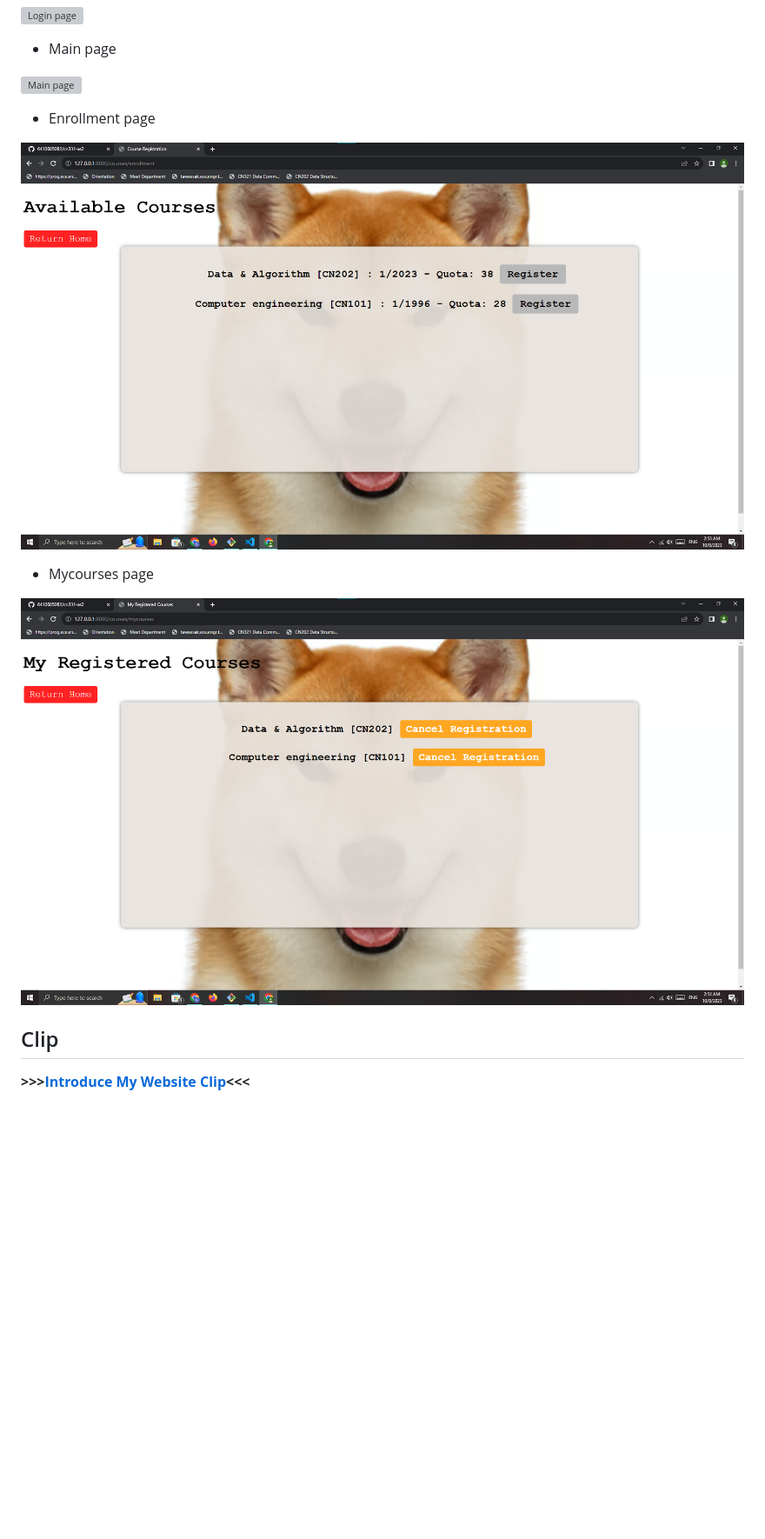
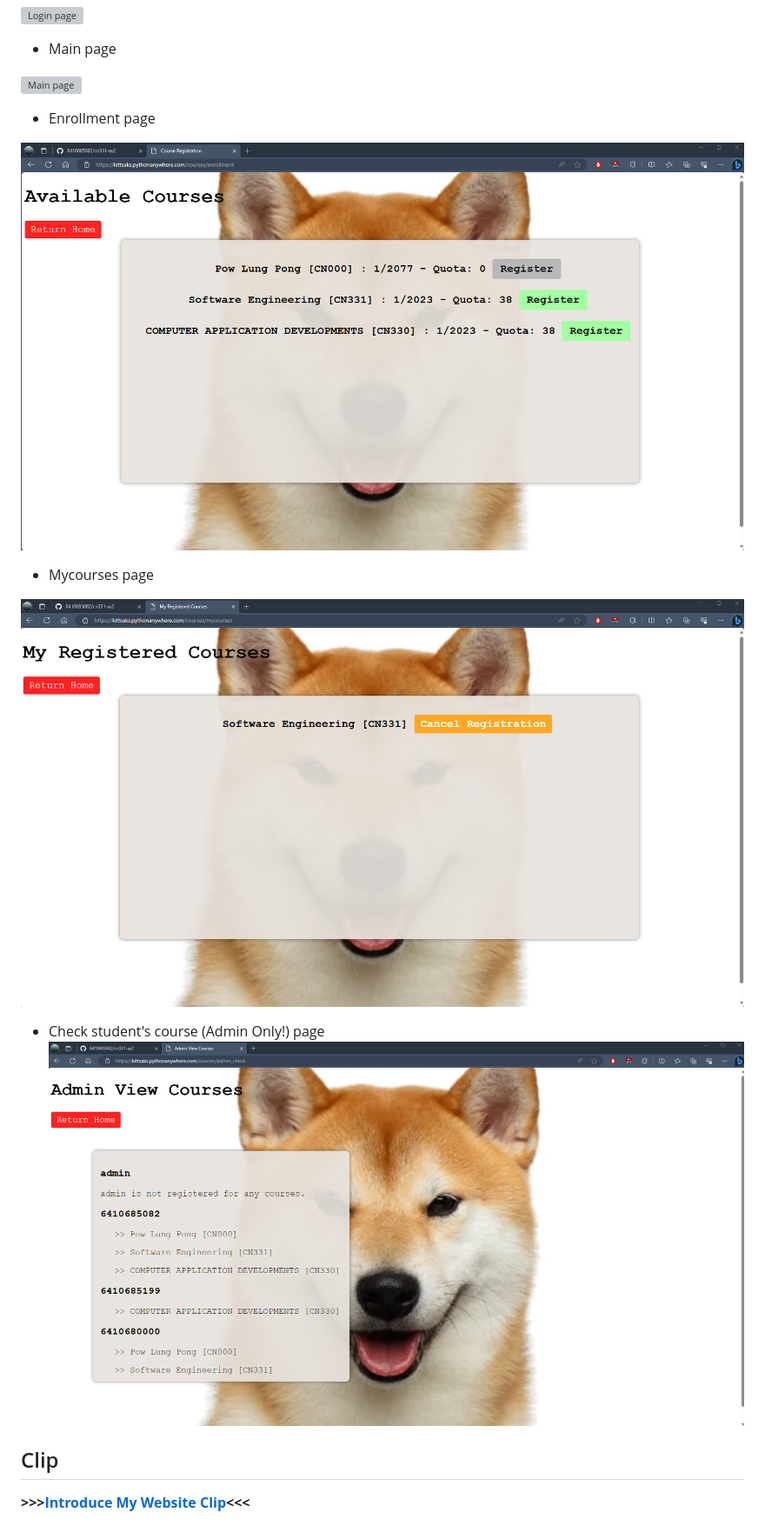
Before and after one commit to 6410685082/cn331-as2, a Markdown page: README.md, the part around the change printed below. Shown: that part at 87% size. Rendered like a GitHub page; pictures changed too: img/admin.png (added), img/enroll.png, img/myc.png; blank space fills up the shorter version; grey boxes are pictures that could not be loaded.

Commit message:
new readme and images

```diff
--- a/README.md
+++ b/README.md
@@ -22,6 +22,9 @@ __This is part of CN331 assignment 2__
 
 ![Mycourses page](img/myc.png)
 
+- Check student's course (Admin Only!) page
+![Check student's course (Admin Only!)](img/admin.png)
+
 ## Clip
 __>>>[Introduce My Website Clip]<<<__
 
```
Also changed, not shown: other parts of README.md (+2 -2 lines), 2 other files.
